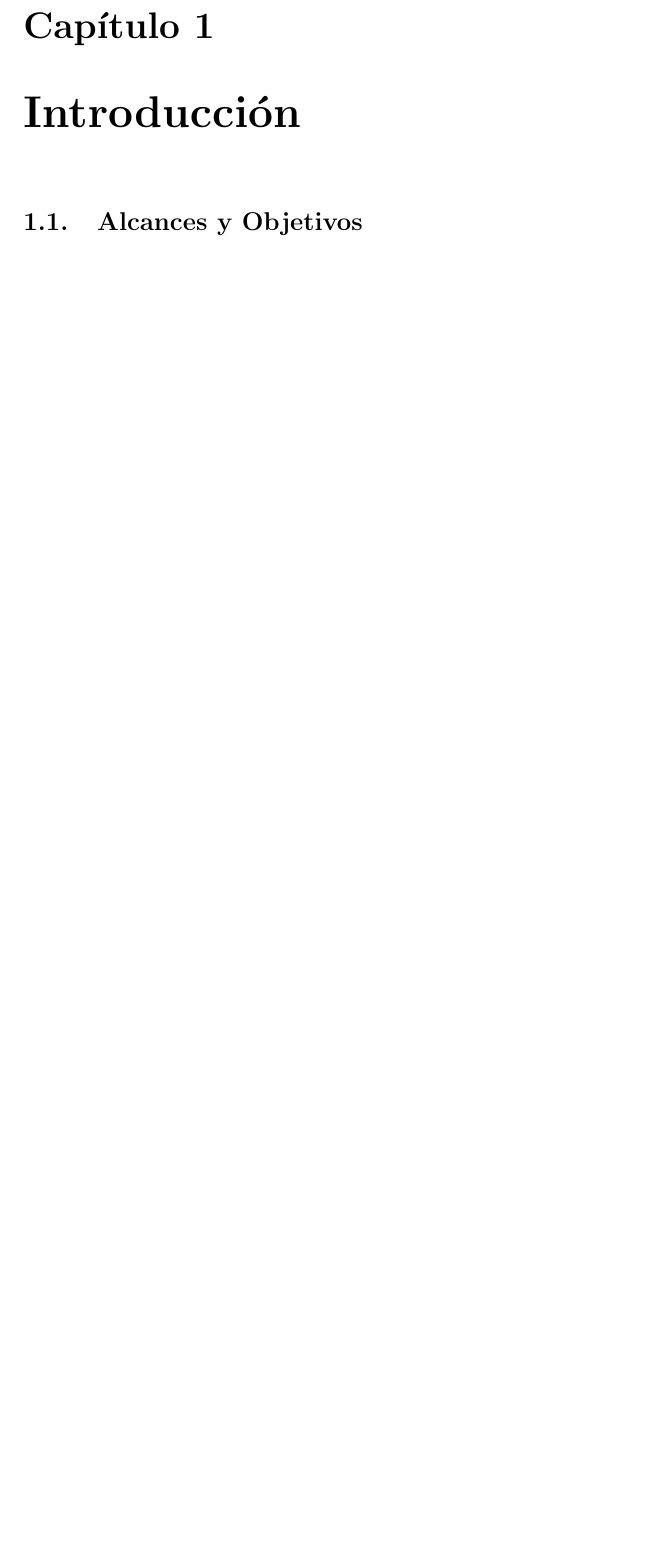
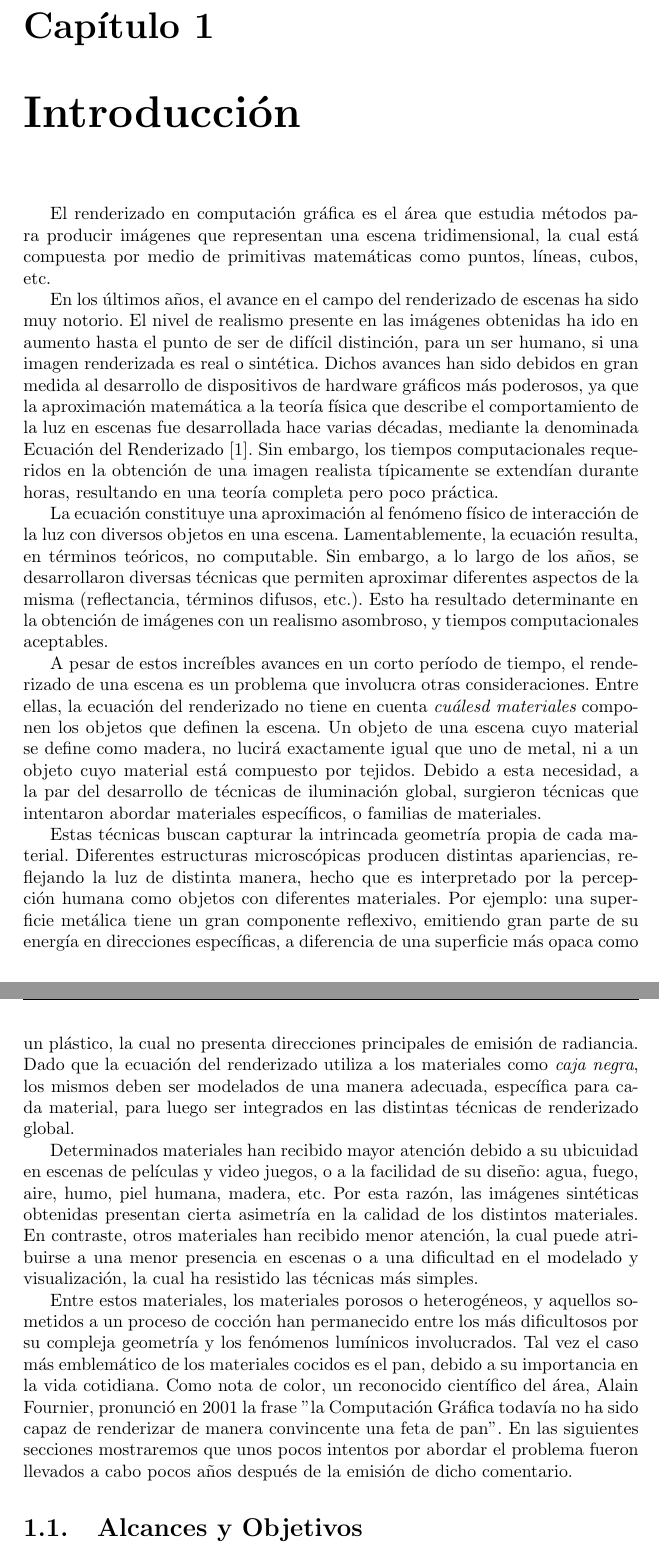
Before and after one commit to rbaravalle/tesis-doc, a LaTeX book (main.tex, which reads introduccion.tex): part of page 12 of 133 before the commit and two parts of pages 12 and 13 of 135 after it, the two joined at a grey line, cut so that both start at the same text, the shorter picture padded with empty space. Compiled offline with pdfLaTeX.

Commit message:
introduccion comienzo

```diff
--- a/introduccion.tex
+++ b/introduccion.tex
@@ -1,27 +1,33 @@
 \chapter{Introducción}
-%El renderizado en computación gráfica es el área que estudia métodos para producir imágenes que representan una escena tridimensional, la cual está compuesta por medio de primitivas matemáticas como puntos, líneas, cubos, etc.
+El renderizado en computación gráfica es el área que estudia métodos para producir imágenes que representan una escena tridimensional, la cual está compuesta por medio de primitivas matemáticas como puntos, líneas, cubos, etc.
 
-%En los últimos años, el avance en el campo del renderizado de escenas ha sido muy notorio.
-%El nivel de realismo presente en las imágenes obtenidas ha ido en aumento hasta el punto de ser de difícil distinción, para un ser humano, si una imagen renderizada es real o sintética.
-%Dichos avances han sido debidos en gran medida al desarrollo de dispositivos de hardware gráficos más poderosos, ya que la aproximación matemática a la teoría física que describe el comportamiento de la luz en escenas estuvo presente desde hace varias décadas mediante la denominada Ecuación del Renderizado \cite{Kajiya1986}.
+En los últimos años, el avance en el campo del renderizado de escenas ha sido muy notorio.
+El nivel de realismo presente en las imágenes obtenidas ha ido en aumento hasta el punto de ser de difícil distinción, para un ser humano, si una imagen renderizada es real o sintética.
+Dichos avances han sido debidos en gran medida al desarrollo de dispositivos de hardware gráficos más poderosos, ya que la aproximación matemática a la teoría física que describe el comportamiento de la luz en escenas fue desarrollada hace varias décadas, mediante la denominada Ecuación del Renderizado \cite{Kajiya1986}.
+Sin embargo, los tiempos computacionales requeridos en la obtención de una imagen realista típicamente se extendían durante horas, resultando en una teoría completa pero poco práctica.
 
-%La ecuación constituye una aproximación a un fenómeno físico que intenta describir los aspectos más relevantes en el comportamiento de interacción de la luz con diversos objetos en una escena.
+La ecuación constituye una aproximación al fenómeno físico de interacción de la luz con diversos objetos en una escena.
+Lamentablemente, la ecuación resulta, en términos teóricos, no computable.
+Sin embargo, a lo largo de los años, se desarrollaron diversas técnicas que permiten aproximar diferentes aspectos de la misma (reflectancia, términos difusos, etc.).
+Esto ha resultado determinante en la obtención de imágenes con un realismo asombroso, y tiempos computacionales aceptables.
 
-%Lamentablemente, la ecuación resulta en términos teóricos (debido a la presencia de integrales), no computable.
-%Sin embargo, el estudio a lo largo de los años de técnicas que permitan aproximarla ha rendido sus frutos y ha sido determinante en la obtención de imágenes con un realismo asombroso.
+A pesar de estos increíbles avances en un corto período de tiempo, el renderizado de una escena es un problema que involucra otras consideraciones.
+Entre ellas, la ecuación del renderizado no tiene en cuenta {\em cuálesd materiales} componen los objetos que definen la escena.
+Un objeto de una escena cuyo material se define como madera, no lucirá exactamente igual que uno de metal, ni a un objeto cuyo material está compuesto por tejidos.
+Debido a esta necesidad, a la par del desarrollo de técnicas de iluminación global, surgieron técnicas que intentaron abordar materiales específicos, o familias de materiales.
 
-%A pesar de estos increíbles avances en un corto período de tiempo, el renderizado de una escena es un problema que involucra otros inconvenientes. El más notorio de ellos, es que la ecuación del renderizado no tiene en cuenta {\em cuáles} {\em materiales} componen los objetos que definen la escena. En otras palabras, un objeto compuesto por madera no lucirá exactamente igual que uno compuesto por metales, ni por un material orgánico compuesto de tejidos. A la par del desarrollo de técnicas de iluminación global, han surgido técnicas que han intentado abordar materiales específicos y familias de materiales.
+Estas técnicas buscan capturar la intrincada geometría propia de cada material.
+Diferentes estructuras microscópicas producen distintas apariencias, reflejando la luz de distinta manera, hecho que es interpretado por la percepción humana como objetos con diferentes materiales.
+Por ejemplo: una superficie metálica tiene un gran componente reflexivo, emitiendo gran parte de su energía en direcciones específicas, a diferencia de una superficie más opaca como un plástico, la cual no presenta direcciones principales de emisión de radiancia.
+Dado que la ecuación del renderizado utiliza a los materiales como {\em caja negra}, los mismos deben ser modelados de una manera adecuada, específica para cada material, para luego ser integrados en las distintas técnicas de renderizado global.
 
-%Estas técnicas buscan capturar la intrincada geometría propia de cada material.
-%Diferentes estructuras microscópicas producen distintas apariencias, reflejando la luz de distinta manera, hecho que es interpretado por la percepción humana como diferentes materiales.
-%Por ejemplo: una superficie metálica tiene un gran componente reflexivo, emitiendo gran parte de su energía en direcciones específicas, a diferencia de una superficie más opaca como un plástico, la cual no presenta direcciones principales de emisión de radiancia.
-%Dado que la ecuación del renderizado utiliza a los materiales como {\em caja negra}, los mismos deben ser modelados de una manera adecuada para ser integrados en las distintas técnicas de renderizado global.
+Determinados materiales han recibido mayor atención debido a su ubicuidad en escenas de películas y video juegos, o a la facilidad de su diseño: agua, fuego, aire, humo, piel humana, madera, etc.
+Por esta razón, las imágenes sintéticas obtenidas presentan cierta asimetría en la calidad de los distintos materiales.
+En contraste, otros materiales han recibido menor atención, la cual puede atribuirse a una menor presencia en escenas o a una dificultad en el modelado y visualización, la cual ha resistido las técnicas más simples.
 
-%Determinados materiales han recibido mayor atención debido a su ubicuidad en escenas de películas y video juegos, o a la facilidad de su diseño: agua, fuego, aire, humo, piel humana, madera, etc. Por esta razón, las imágenes sintéticas obtenidas presentan cierta asimetría en la calidad de los distintos materiales. En contraste, otros materiales han recibido menor atención, la cual puede atribuirse a una menor presencia en escenas o a una dificultad en el modelado y visualización, la cual ha resistido las técnicas más simples.
-
-%Entre estos materiales, aquellos sometidos a un proceso de cocción han permanecido entre los más dificultosos por su compleja geometría y los fenómenos lumínicos involucrados.
-%Tal vez el caso más emblemático de los materiales cocidos es el pan, debido a su importancia en la vida cotidiana.
-%Como nota de color, un reconocido  científico del área, Alain Fournier, pronunció en 2001 la frase "la Computación Gráfica todavía no ha sido capaz de renderizar de manera convincente una feta de pan".
-%En las siguientes secciones mostraremos que unos pocos intentos por abordar el problema fueron llevados a cabo pocos años después de la emisión de dicho comentario.
+Entre estos materiales, los materiales porosos o heterogéneos, y aquellos sometidos a un proceso de cocción han permanecido entre los más dificultosos por su compleja geometría y los fenómenos lumínicos involucrados.
+Tal vez el caso más emblemático de los materiales cocidos es el pan, debido a su importancia en la vida cotidiana.
+Como nota de color, un reconocido  científico del área, Alain Fournier, pronunció en 2001 la frase "la Computación Gráfica todavía no ha sido capaz de renderizar de manera convincente una feta de pan".
+En las siguientes secciones mostraremos que unos pocos intentos por abordar el problema fueron llevados a cabo pocos años después de la emisión de dicho comentario.
 
 \section{Alcances y Objetivos}
```
Also changed, not shown: introduccion.tex (20 more changed lines).
